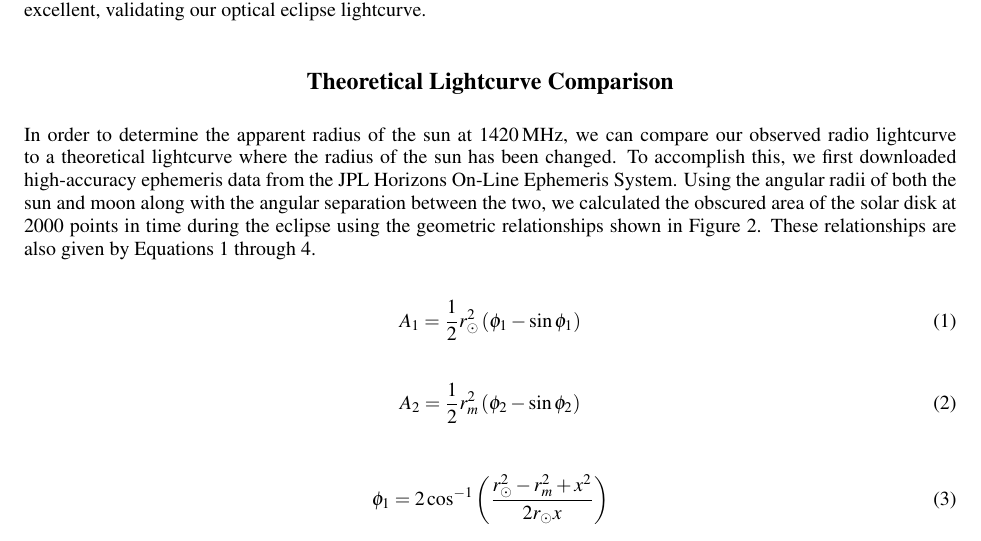
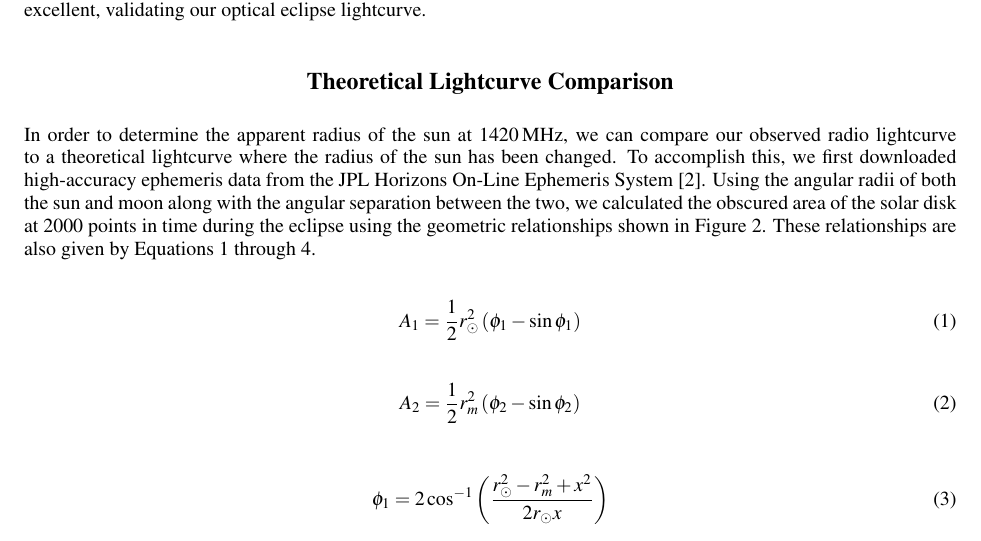
Before and after one commit to UCA-Open-Astronomy-Lab/jurpa_eclipse_paper, a LaTeX paper (uca_radio_eclipse_jurpa.tex, which reads sections/theoretical.tex): part of page 3 of 5, cut so that both start at the same text. Compiled offline with pdfLaTeX.

Commit message:
Adding an in-text citation for JPL ephemeris

```diff
--- a/sections/theoretical.tex
+++ b/sections/theoretical.tex
@@ -9,7 +9,7 @@ The agreement between the two is excellent, validating our optical eclipse light
 \subsection{\label{sec:theoreticalLightcurves}Theoretical Lightcurve Comparison}
 
 In order to determine the apparent radius of the sun at \unit[1420]{MHz}, we can compare our observed radio lightcurve to a theoretical lightcurve where the radius of the sun has been changed.
-To accomplish this, we first downloaded high-accuracy ephemeris data from the JPL Horizons On-Line Ephemeris System.
+To accomplish this, we first downloaded high-accuracy ephemeris data from the JPL Horizons On-Line Ephemeris System \cite{nasa_jpl_solar_system_dynamics_group_jpl_nodate}.
 Using the angular radii of both the sun and moon along with the angular separation between the two, we calculated the obscured area of the solar disk at 2000 points in time during the eclipse using the geometric relationships shown in Figure \ref{fig:eclipse_geometry}.
 These relationships are also given by Equations 1 through 4.
 
```
